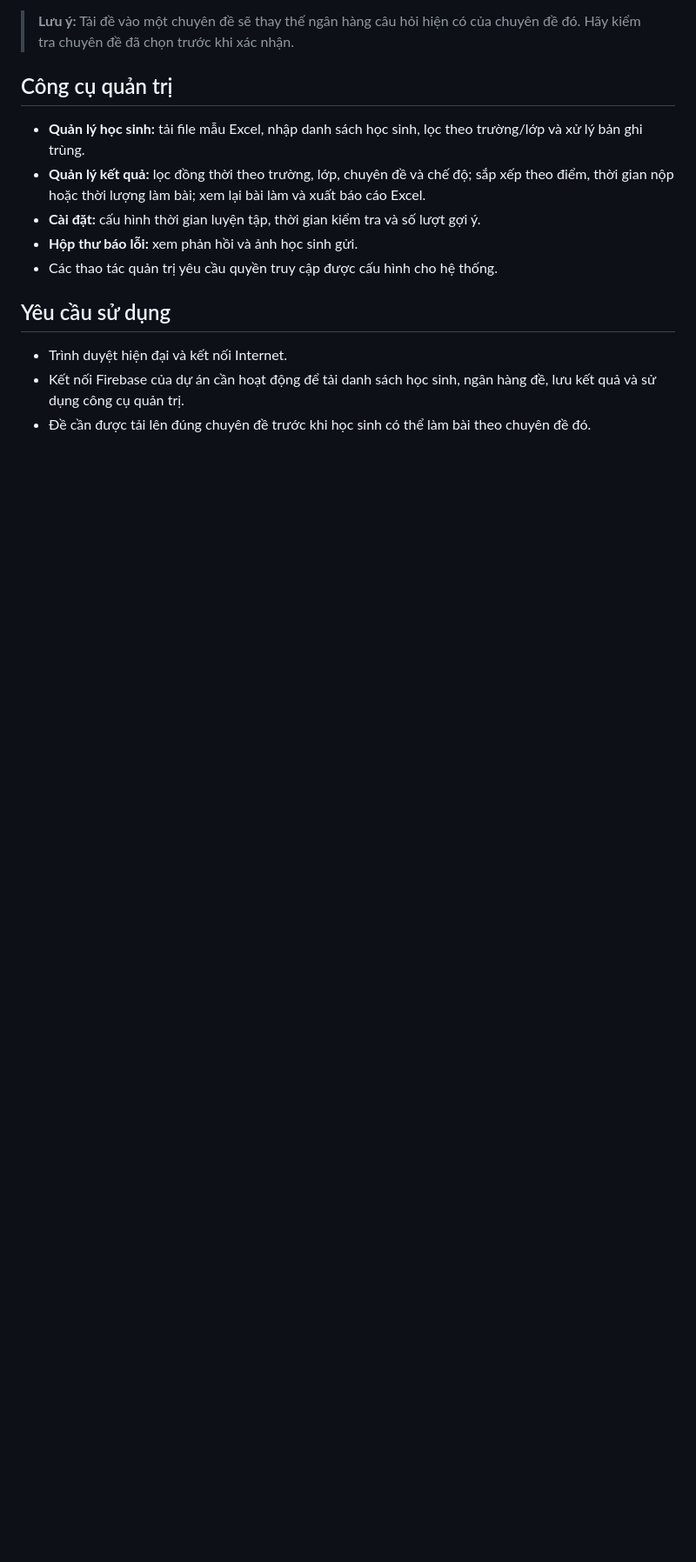
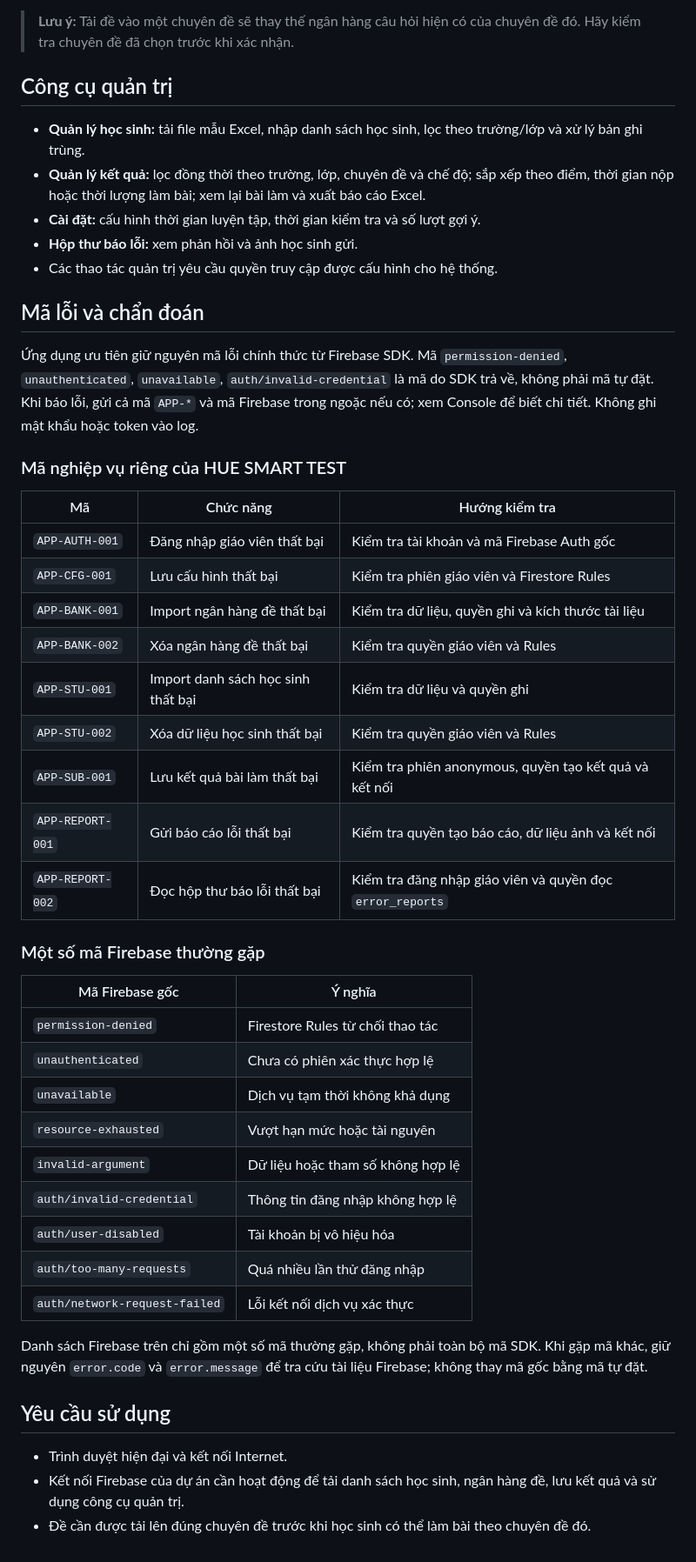
Before and after one commit to thcsthuyphuong-hue/tonghop, a Markdown page: README.md, the part around the change. Shown at 87% size. Drawn GitHub-style; blank space fills up the shorter version.

Commit message:
Document error codes on backup-beta

```diff
--- a/README.md
+++ b/README.md
@@ -39,6 +39,40 @@ Giáo viên có thể tải ngân hàng câu hỏi lên Firebase theo từng chu
 - **Hộp thư báo lỗi:** xem phản hồi và ảnh học sinh gửi.
 - Các thao tác quản trị yêu cầu quyền truy cập được cấu hình cho hệ thống.
 
+## Mã lỗi và chẩn đoán
+
+Ứng dụng ưu tiên giữ nguyên mã lỗi chính thức từ Firebase SDK. Mã `permission-denied`, `unauthenticated`, `unavailable`, `auth/invalid-credential` là mã do SDK trả về, không phải mã tự đặt. Khi báo lỗi, gửi cả mã `APP-*` và mã Firebase trong ngoặc nếu có; xem Console để biết chi tiết. Không ghi mật khẩu hoặc token vào log.
+
+### Mã nghiệp vụ riêng của HUE SMART TEST
+
+| Mã | Chức năng | Hướng kiểm tra |
+|---|---|---|
+| `APP-AUTH-001` | Đăng nhập giáo viên thất bại | Kiểm tra tài khoản và mã Firebase Auth gốc |
+| `APP-CFG-001` | Lưu cấu hình thất bại | Kiểm tra phiên giáo viên và Firestore Rules |
+| `APP-BANK-001` | Import ngân hàng đề thất bại | Kiểm tra dữ liệu, quyền ghi và kích thước tài liệu |
+| `APP-BANK-002` | Xóa ngân hàng đề thất bại | Kiểm tra quyền giáo viên và Rules |
+| `APP-STU-001` | Import danh sách học sinh thất bại | Kiểm tra dữ liệu và quyền ghi |
+| `APP-STU-002` | Xóa dữ liệu học sinh thất bại | Kiểm tra quyền giáo viên và Rules |
+| `APP-SUB-001` | Lưu kết quả bài làm thất bại | Kiểm tra phiên anonymous, quyền tạo kết quả và kết nối |
+| `APP-REPORT-001` | Gửi báo cáo lỗi thất bại | Kiểm tra quyền tạo báo cáo, dữ liệu ảnh và kết nối |
+| `APP-REPORT-002` | Đọc hộp thư báo lỗi thất bại | Kiểm tra đăng nhập giáo viên và quyền đọc `error_reports` |
+
+### Một số mã Firebase thường gặp
+
+| Mã Firebase gốc | Ý nghĩa |
+|---|---|
+| `permission-denied` | Firestore Rules từ chối thao tác |
+| `unauthenticated` | Chưa có phiên xác thực hợp lệ |
+| `unavailable` | Dịch vụ tạm thời không khả dụng |
+| `resource-exhausted` | Vượt hạn mức hoặc tài nguyên |
+| `invalid-argument` | Dữ liệu hoặc tham số không hợp lệ |
+| `auth/invalid-credential` | Thông tin đăng nhập không hợp lệ |
+| `auth/user-disabled` | Tài khoản bị vô hiệu hóa |
+| `auth/too-many-requests` | Quá nhiều lần thử đăng nhập |
+| `auth/network-request-failed` | Lỗi kết nối dịch vụ xác thực |
+
+Danh sách Firebase trên chỉ gồm một số mã thường gặp, không phải toàn bộ mã SDK. Khi gặp mã khác, giữ nguyên `error.code` và `error.message` để tra cứu tài liệu Firebase; không thay mã gốc bằng mã tự đặt.
+
 ## Yêu cầu sử dụng
 
 - Trình duyệt hiện đại và kết nối Internet.
```
